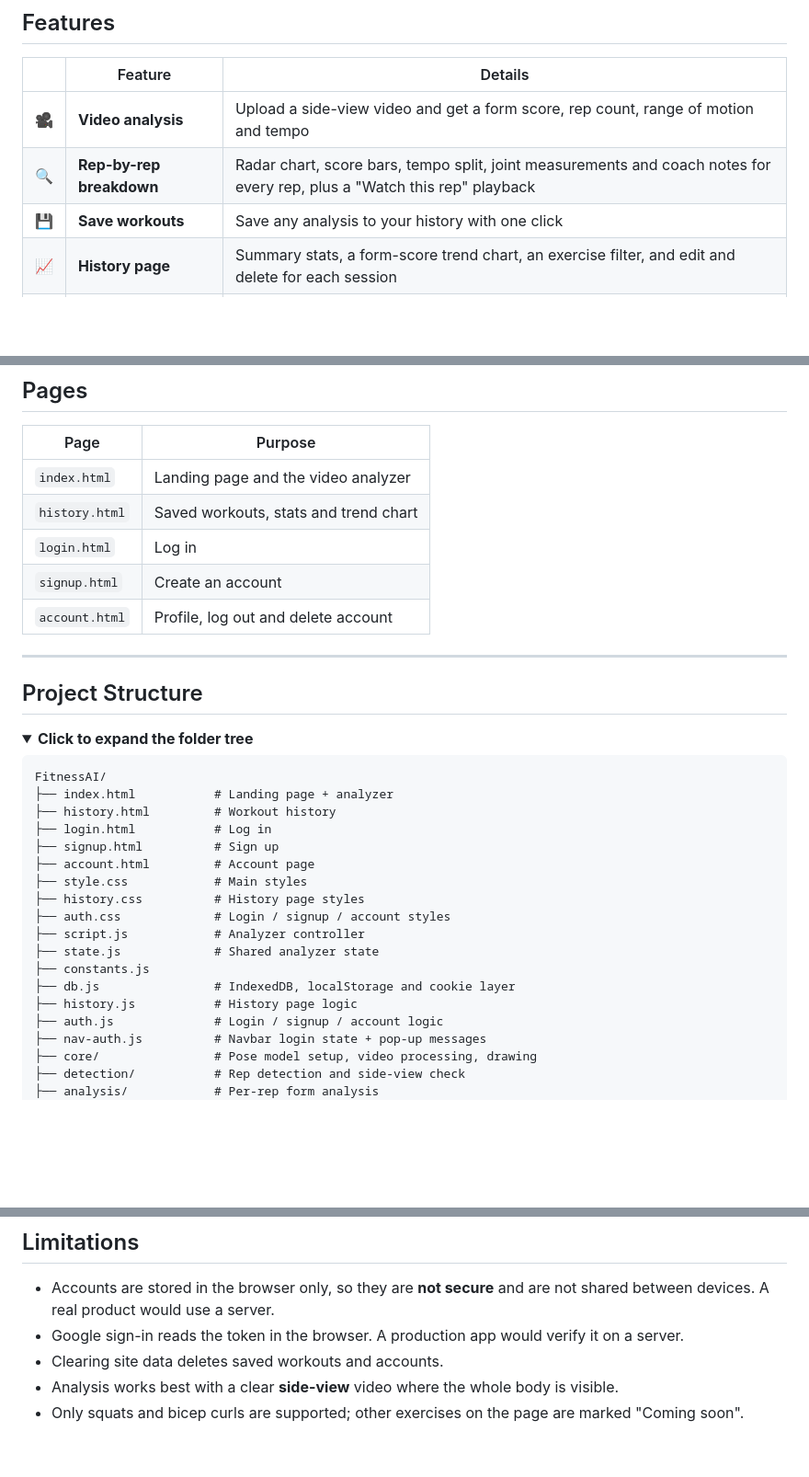
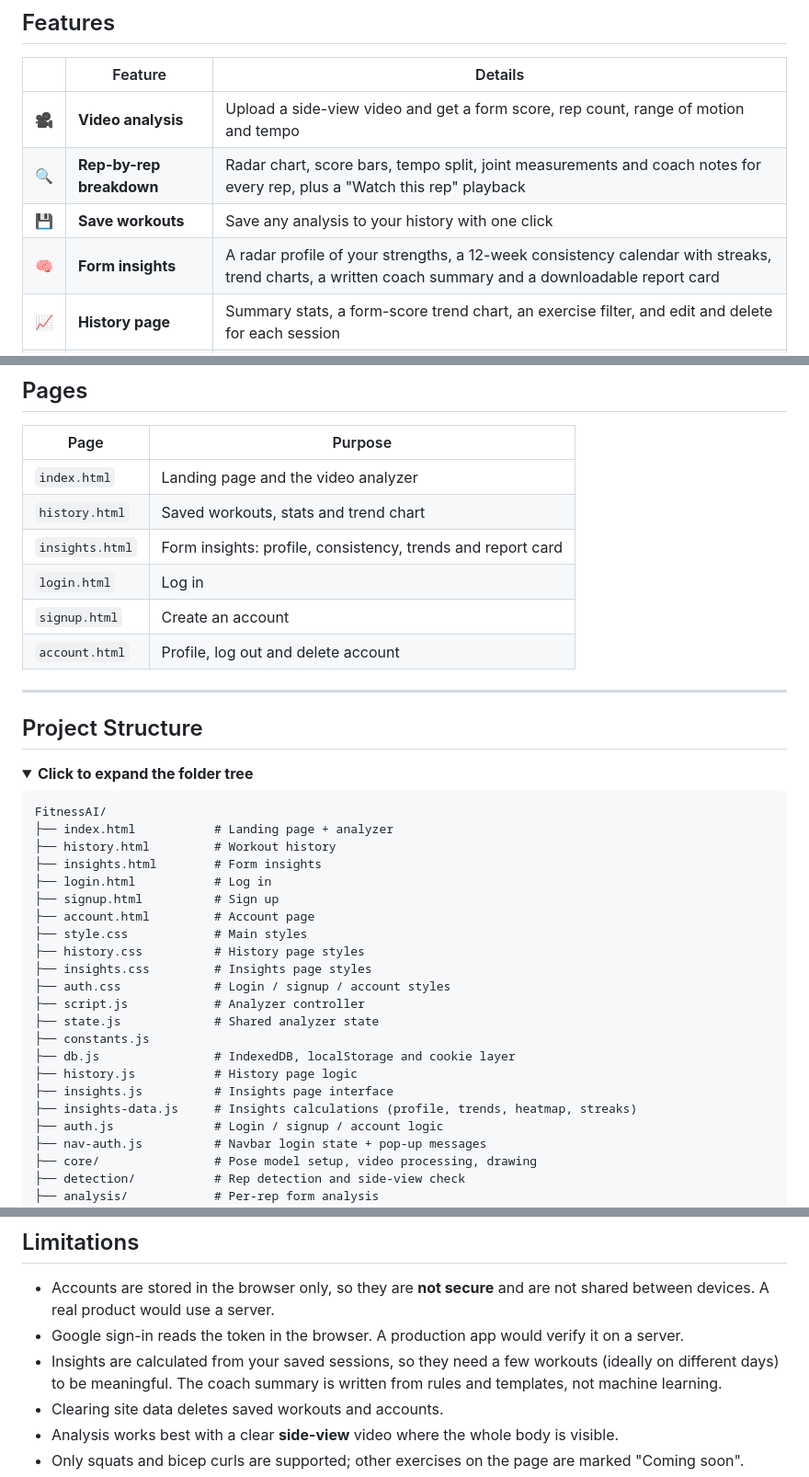
Before and after one commit to RaghavKansal-07/formfit-ai, a Markdown page: README.md, 3 parts joined by grey strips. Shown at 92% size. Drawn GitHub-style; folded sections open; blank space fills up the shorter version.

```diff
--- a/README.md
+++ b/README.md
@@ -67,6 +68,7 @@ Currently supported exercises: **squats** and **bicep curls**.
 | 🎥 | **Video analysis** | Upload a side-view video and get a form score, rep count, range of motion and tempo |
 | 🔍 | **Rep-by-rep breakdown** | Radar chart, score bars, tempo split, joint measurements and coach notes for every rep, plus a "Watch this rep" playback |
 | 💾 | **Save workouts** | Save any analysis to your history with one click |
+| 🧠 | **Form insights** | A radar profile of your strengths, a 12-week consistency calendar with streaks, trend charts, a written coach summary and a downloadable report card |
 | 📈 | **History page** | Summary stats, a form-score trend chart, an exercise filter, and edit and delete for each session |
 | 👤 | **Accounts** | Sign up, log in with an optional "Remember me", edit your profile, log out and delete your account |
 | 🔐 | **Google sign-in** | Create an account or log in with one click using "Continue with Google" |
@@ -220,6 +237,7 @@ No frameworks or build tools are used.
 |---|---|
 | `index.html` | Landing page and the video analyzer |
 | `history.html` | Saved workouts, stats and trend chart |
+| `insights.html` | Form insights: profile, consistency, trends and report card |
 | `login.html` | Log in |
 | `signup.html` | Create an account |
 | `account.html` | Profile, log out and delete account |
@@ -235,17 +253,21 @@ No frameworks or build tools are used.
 FitnessAI/
 ├── index.html           # Landing page + analyzer
 ├── history.html         # Workout history
+├── insights.html        # Form insights
 ├── login.html           # Log in
 ├── signup.html          # Sign up
 ├── account.html         # Account page
 ├── style.css            # Main styles
 ├── history.css          # History page styles
+├── insights.css         # Insights page styles
 ├── auth.css             # Login / signup / account styles
 ├── script.js            # Analyzer controller
 ├── state.js             # Shared analyzer state
 ├── constants.js
 ├── db.js                # IndexedDB, localStorage and cookie layer
 ├── history.js           # History page logic
+├── insights.js          # Insights page interface
+├── insights-data.js     # Insights calculations (profile, trends, heatmap, streaks)
 ├── auth.js              # Login / signup / account logic
 ├── nav-auth.js          # Navbar login state + pop-up messages
 ├── core/                # Pose model setup, video processing, drawing
@@ -290,6 +312,7 @@ The layout adapts at three main breakpoints (about 1200px, 950px and 600px). On
 
 - Accounts are stored in the browser only, so they are **not secure** and are not shared between devices. A real product would use a server.
 - Google sign-in reads the token in the browser. A production app would verify it on a server.
+- Insights are calculated from your saved sessions, so they need a few workouts (ideally on different days) to be meaningful. The coach summary is written from rules and templates, not machine learning.
 - Clearing site data deletes saved workouts and accounts.
 - Analysis works best with a clear **side-view** video where the whole body is visible.
 - Only squats and bicep curls are supported; other exercises on the page are marked "Coming soon".
```
Also changed, not shown: other parts of README.md (+27 -11 lines).
